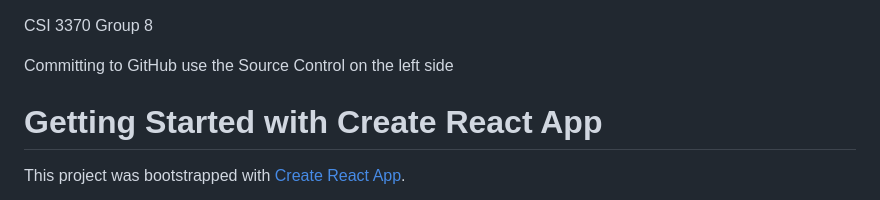
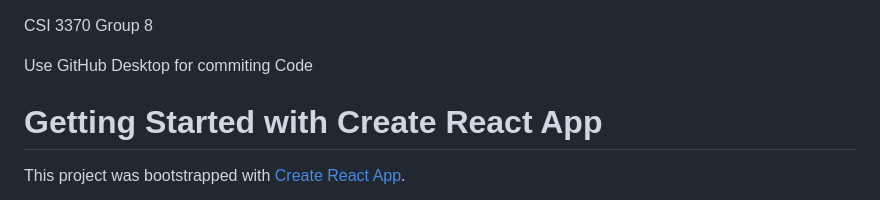
Before and after one commit to Dominic-Castaneda/Stock-Trading-App, a Markdown page: README.md, the part around the change. Drawn GitHub-style.

```diff
--- a/README.md
+++ b/README.md
@@ -1,6 +1,6 @@
 CSI 3370 Group 8
 
-Committing to GitHub use the Source Control on the left side
+Use GitHub Desktop for commiting Code
 
 
 # Getting Started with Create React App
```
